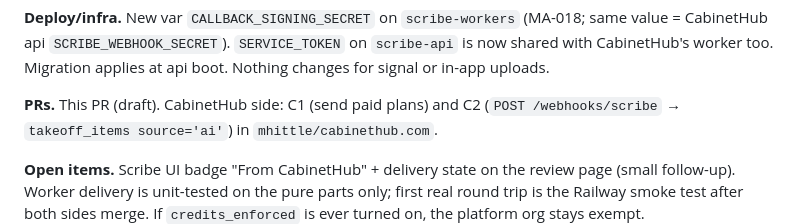
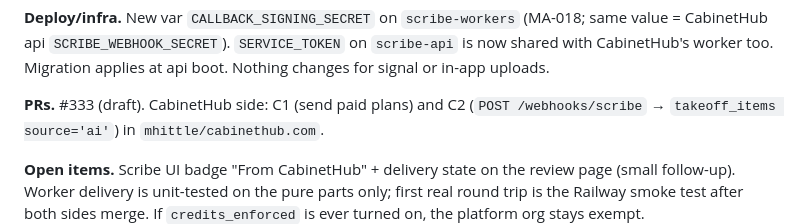
Before and after one commit to mhittle/sauce.ai, a Markdown page: scribe/engineering-history.md, the part around the change. Rendered like a GitHub page.

```diff
--- a/scribe/engineering-history.md
+++ b/scribe/engineering-history.md
@@ -174,7 +174,7 @@ tests `packages/shared/test/callbacks.test.ts`, `apps/api/test/external.test.ts`
 on `scribe-api` is now shared with CabinetHub's worker too. Migration applies
 at api boot. Nothing changes for signal or in-app uploads.
 
-**PRs.** This PR (draft). CabinetHub side: C1 (send paid plans) and C2
+**PRs.** #333 (draft). CabinetHub side: C1 (send paid plans) and C2
 (`POST /webhooks/scribe` → `takeoff_items source='ai'`) in `mhittle/cabinethub.com`.
 
 **Open items.** Scribe UI badge "From CabinetHub" + delivery state on the
```
Also changed, not shown: scribe/roadmap.md (+1 -1 lines).
